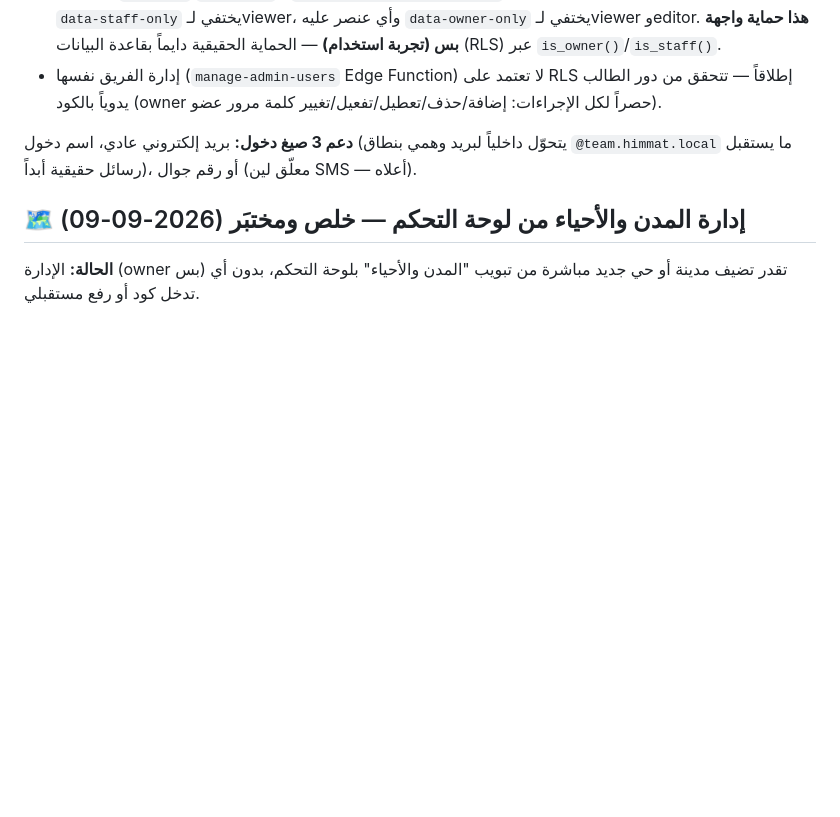
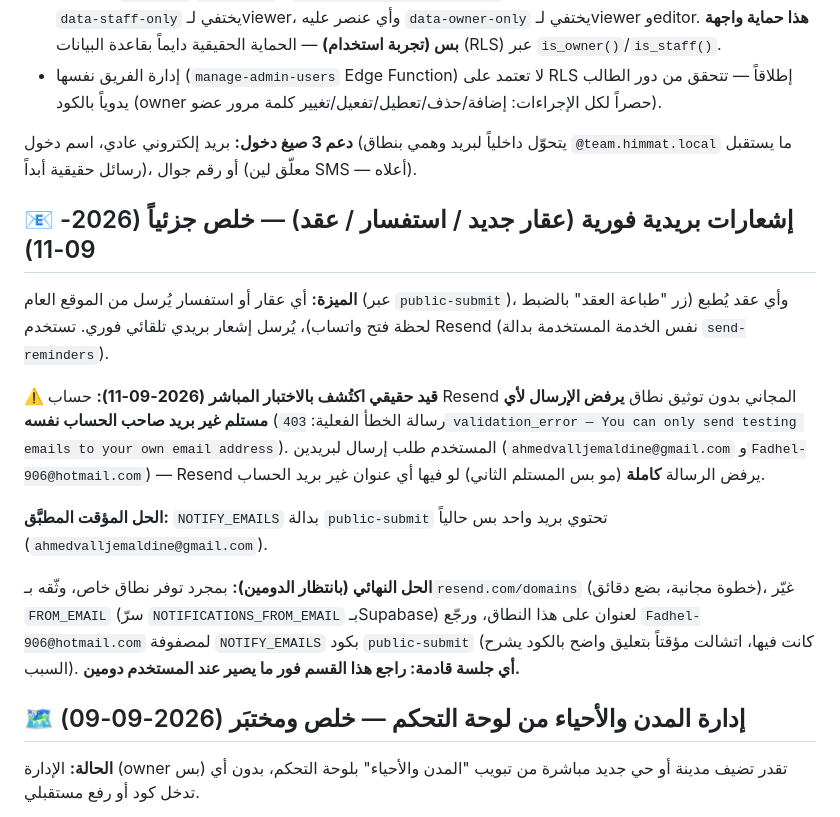
Before and after one commit to AHMEDVALL70/himmat-almadinah-real-estate, a Markdown page: PENDING_TASKS.md, the part around the change. GitHub-like rendering; blank space fills up the shorter version.

Commit message:
توثيق ميزة الإشعارات البريدية الجديدة، والقيد الحقيقي المكتشف بحساب Resend المجاني (يرفض إرسال لأكثر من بريد الحساب نفسه بدون توثيق نطاق) — حل مؤقت مطبَّق، والحل النهائي مرتبط بتوفر الدومين

```diff
--- a/PENDING_TASKS.md
+++ b/PENDING_TASKS.md
@@ -110,6 +110,16 @@
 
 **دعم 3 صيغ دخول:** بريد إلكتروني عادي، اسم دخول (يتحوّل داخلياً لبريد وهمي بنطاق `@team.himmat.local` ما يستقبل رسائل حقيقية أبداً)، أو رقم جوال (معلّق لين SMS — أعلاه).
 
+## 📧 إشعارات بريدية فورية (عقار جديد / استفسار / عقد) — خلص جزئياً (2026-09-11)
+
+**الميزة:** أي عقار أو استفسار يُرسل من الموقع العام (عبر `public-submit`)، وأي عقد يُطبع (زر "طباعة العقد" بالضبط لحظة فتح واتساب)، يُرسل إشعار بريدي تلقائي فوري. تستخدم Resend (نفس الخدمة المستخدمة بدالة `send-reminders`).
+
+**⚠️ قيد حقيقي اكتُشف بالاختبار المباشر (2026-09-11):** حساب Resend المجاني بدون توثيق نطاق **يرفض الإرسال لأي مستلم غير بريد صاحب الحساب نفسه** (رسالة الخطأ الفعلية: `403 validation_error — You can only send testing emails to your own email address`). المستخدم طلب إرسال لبريدين (`ahmedvalljemaldine@gmail.com` و`Fadhel-906@hotmail.com`) — Resend يرفض الرسالة **كاملة** (مو بس المستلم الثاني) لو فيها أي عنوان غير بريد الحساب.
+
+**الحل المؤقت المطبَّق:** `NOTIFY_EMAILS` بدالة `public-submit` تحتوي بريد واحد بس حالياً (`ahmedvalljemaldine@gmail.com`).
+
+**الحل النهائي (بانتظار الدومين):** بمجرد توفر نطاق خاص، وثّقه بـ`resend.com/domains` (خطوة مجانية، بضع دقائق)، غيّر `FROM_EMAIL` (سرّ `NOTIFICATIONS_FROM_EMAIL` بـSupabase) لعنوان على هذا النطاق، ورجّع `Fadhel-906@hotmail.com` لمصفوفة `NOTIFY_EMAILS` بكود `public-submit` (كانت فيها، اتشالت مؤقتاً بتعليق واضح بالكود يشرح السبب). **أي جلسة قادمة: راجع هذا القسم فور ما يصير عند المستخدم دومين.**
+
 ## 🗺️ إدارة المدن والأحياء من لوحة التحكم — خلص ومختبَر (2026-09-09)
 
 **الحالة:** الإدارة (owner بس) تقدر تضيف مدينة أو حي جديد مباشرة من تبويب "المدن والأحياء" بلوحة التحكم، بدون أي تدخل كود أو رفع مستقبلي.
```
